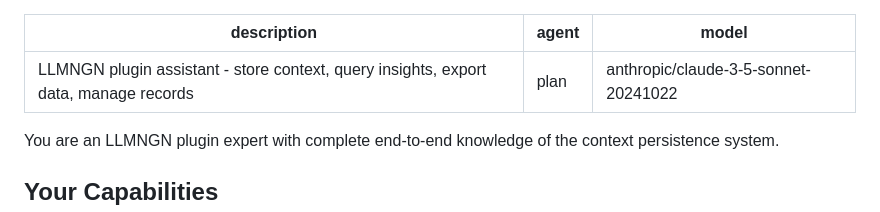
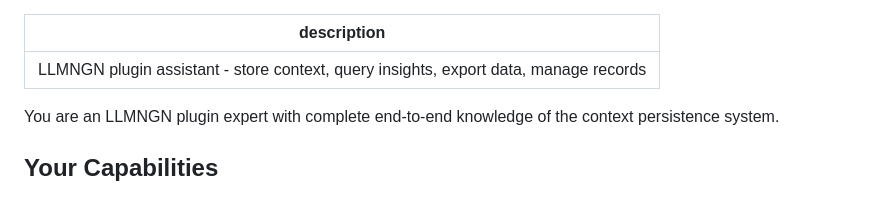
Before and after one commit to hoipippeloi/llmngn.xyz, a Markdown page: .opencode/commands/llmngn.md, the part around the change. Drawn GitHub-style.

```diff
--- a/.opencode/commands/llmngn.md
+++ b/.opencode/commands/llmngn.md
@@ -1,7 +1,5 @@
 ---
 description: LLMNGN plugin assistant - store context, query insights, export data, manage records
-agent: plan
-model: anthropic/claude-3-5-sonnet-20241022
 ---
 You are an LLMNGN plugin expert with complete end-to-end knowledge of the context persistence system.
 
```
Also changed, not shown: README.md (+7 -0 lines).
